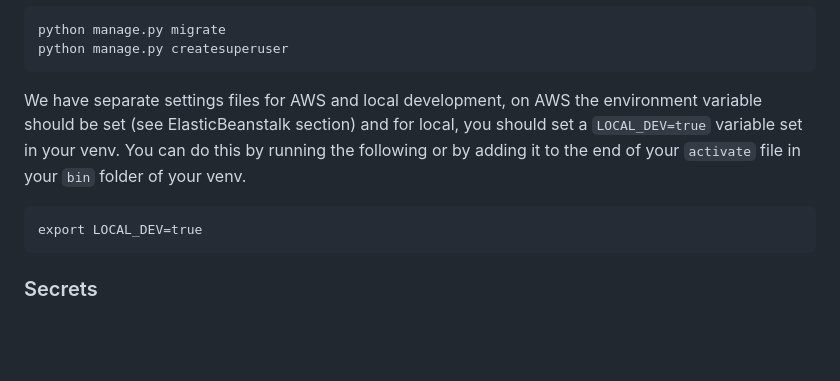
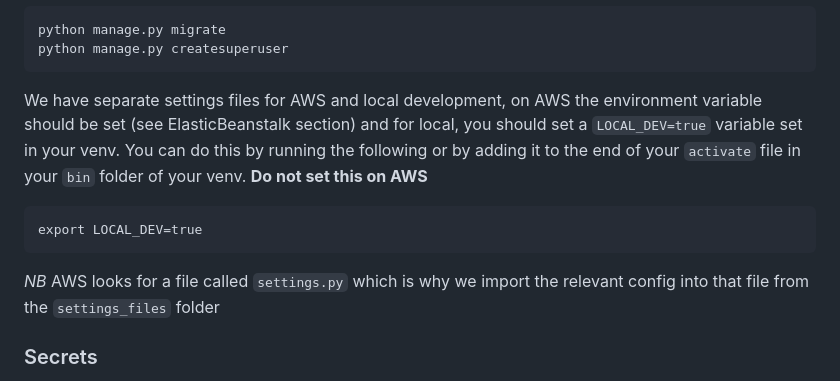
Before and after one commit to UCL-ARC/museum_of_dreams, a Markdown page: README.md, the part around the change. Drawn GitHub-style; blank space fills up the shorter version.

Commit message:
note about settings structure

````diff
--- a/README.md
+++ b/README.md
@@ -29,11 +29,14 @@ python manage.py migrate
 python manage.py createsuperuser
 ```
 
-We have separate settings files for AWS and local development, on AWS the environment variable should be set (see ElasticBeanstalk section) and for local, you should set a `LOCAL_DEV=true` variable set in your venv. You can do this by running the following or by adding it to the end of your `activate` file in your `bin` folder of your venv.
+We have separate settings files for AWS and local development, on AWS the environment variable should be set (see ElasticBeanstalk section) and for local, you should set a `LOCAL_DEV=true` variable set in your venv. You can do this by running the following or by adding it to the end of your `activate` file in your `bin` folder of your venv. **Do not set this on AWS**
 
 ```
 export LOCAL_DEV=true
 ```
+
+_*NB*_
+AWS looks for a file called `settings.py` which is why we import the relevant config into that file from the `settings_files` folder
 
 ### Secrets
 
````
